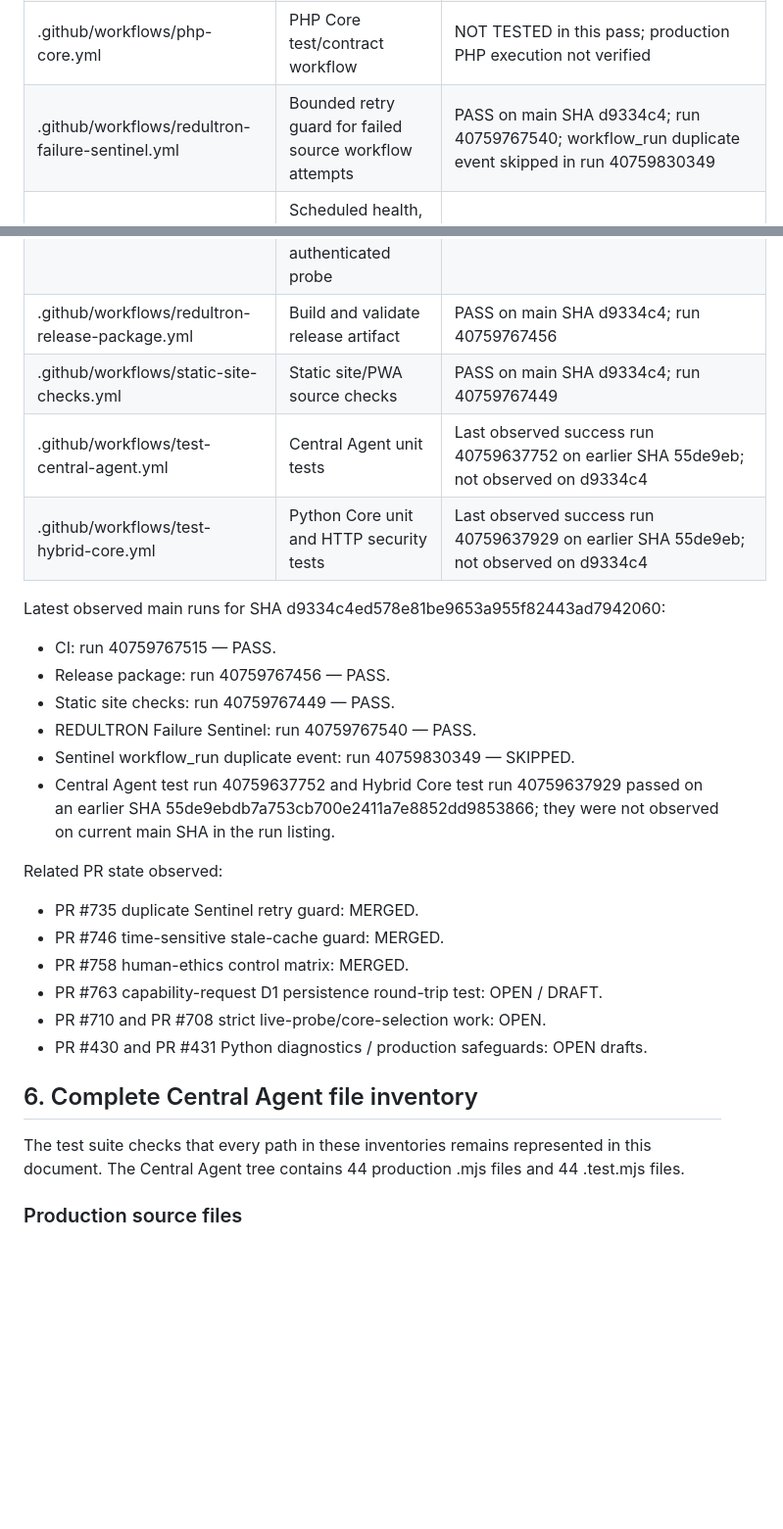
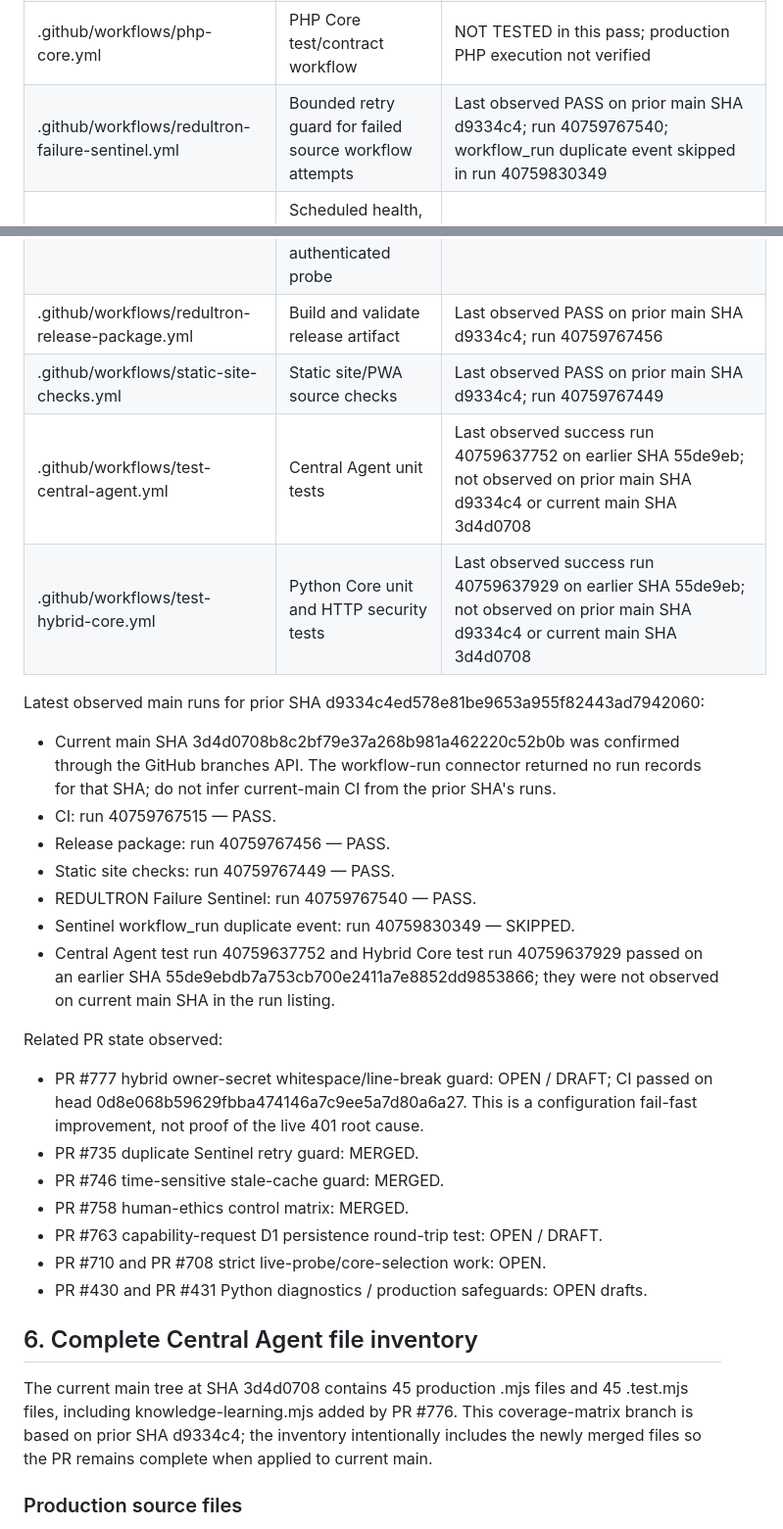
Before and after one commit to lostgodsgods-ops/super-chatty-jarvis, a Markdown page: docs/REDULTRON_COVERAGE_MATRIX_2026-10-29.md, 2 parts joined by grey strips. Shown at 98% size. Drawn GitHub-style; blank space fills up the shorter version.

Commit message:
docs: refresh coverage matrix with current main and auth guard evidence

```diff
--- a/docs/REDULTRON_COVERAGE_MATRIX_2026-10-29.md
+++ b/docs/REDULTRON_COVERAGE_MATRIX_2026-10-29.md
@@ -134,15 +136,16 @@ This index lists each production .mjs module found under central-agent. Unit tes
 | .github/workflows/integration-registry.yml | Integration registry contract and release-package validation | NOT TESTED on current main SHA in this run |
 | .github/workflows/monitor-central-agent.yml | Scheduled health/config checks and issue reporting every 15 minutes | NOT TESTED in this pass; no manual run initiated |
 | .github/workflows/php-core.yml | PHP Core test/contract workflow | NOT TESTED in this pass; production PHP execution not verified |
-| .github/workflows/redultron-failure-sentinel.yml | Bounded retry guard for failed source workflow attempts | PASS on main SHA d9334c4; run 40759767540; workflow_run duplicate event skipped in run 40759830349 |
+| .github/workflows/redultron-failure-sentinel.yml | Bounded retry guard for failed source workflow attempts | Last observed PASS on prior main SHA d9334c4; run 40759767540; workflow_run duplicate event skipped in run 40759830349 |
 | .github/workflows/redultron-live-probe.yml | Scheduled health, negative-auth control and owner-secret-authenticated hybrid round trip | NOT RE-RUN; no workflow-dispatch action was available through the connected GitHub tool |
 | .github/workflows/redultron-provenance-deploy.yml | Owner-secret sync to Render, Render deploy, exact Worker deploy and strict authenticated probe | BLOCKED pending designated production approval; workflow default is deny |
-| .github/workflows/redultron-release-package.yml | Build and validate release artifact | PASS on main SHA d9334c4; run 40759767456 |
-| .github/workflows/static-site-checks.yml | Static site/PWA source checks | PASS on main SHA d9334c4; run 40759767449 |
-| .github/workflows/test-central-agent.yml | Central Agent unit tests | Last observed success run 40759637752 on earlier SHA 55de9eb; not observed on d9334c4 |
-| .github/workflows/test-hybrid-core.yml | Python Core unit and HTTP security tests | Last observed success run 40759637929 on earlier SHA 55de9eb; not observed on d9334c4 |
+| .github/workflows/redultron-release-package.yml | Build and validate release artifact | Last observed PASS on prior main SHA d9334c4; run 40759767456 |
+| .github/workflows/static-site-checks.yml | Static site/PWA source checks | Last observed PASS on prior main SHA d9334c4; run 40759767449 |
+| .github/workflows/test-central-agent.yml | Central Agent unit tests | Last observed success run 40759637752 on earlier SHA 55de9eb; not observed on prior main SHA d9334c4 or current main SHA 3d4d0708 |
+| .github/workflows/test-hybrid-core.yml | Python Core unit and HTTP security tests | Last observed success run 40759637929 on earlier SHA 55de9eb; not observed on prior main SHA d9334c4 or current main SHA 3d4d0708 |
 
-Latest observed main runs for SHA d9334c4ed578e81be9653a955f82443ad7942060:
+Latest observed main runs for prior SHA d9334c4ed578e81be9653a955f82443ad7942060:
+- Current main SHA 3d4d0708b8c2bf79e37a268b981a462220c52b0b was confirmed through the GitHub branches API. The workflow-run connector returned no run records for that SHA; do not infer current-main CI from the prior SHA's runs.
 - CI: run 40759767515 — PASS.
 - Release package: run 40759767456 — PASS.
 - Static site checks: run 40759767449 — PASS.
@@ -151,6 +154,7 @@ Latest observed main runs for SHA d9334c4ed578e81be9653a955f82443ad7942060:
 - Central Agent test run 40759637752 and Hybrid Core test run 40759637929 passed on an earlier SHA 55de9ebdb7a753cb700e2411a7e8852dd9853866; they were not observed on current main SHA in the run listing.
 
 Related PR state observed:
+- PR #777 hybrid owner-secret whitespace/line-break guard: OPEN / DRAFT; CI passed on head 0d8e068b59629fbba474146a7c9ee5a7d80a6a27. This is a configuration fail-fast improvement, not proof of the live 401 root cause.
 - PR #735 duplicate Sentinel retry guard: MERGED.
 - PR #746 time-sensitive stale-cache guard: MERGED.
 - PR #758 human-ethics control matrix: MERGED.
@@ -160,7 +164,7 @@ Related PR state observed:
 
 ## 6. Complete Central Agent file inventory
 
-The test suite checks that every path in these inventories remains represented in this document. The Central Agent tree contains 44 production .mjs files and 44 .test.mjs files.
+The current main tree at SHA 3d4d0708 contains 45 production .mjs files and 45 .test.mjs files, including knowledge-learning.mjs added by PR #776. This coverage-matrix branch is based on prior SHA d9334c4; the inventory intentionally includes the newly merged files so the PR remains complete when applied to current main.
 
 ### Production source files
 
```
Also changed, not shown: other parts of docs/REDULTRON_COVERAGE_MATRIX_2026-10-29.md (+11 -9 lines).
